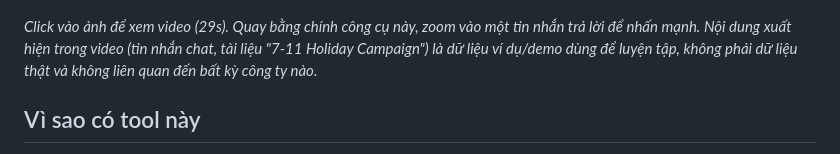
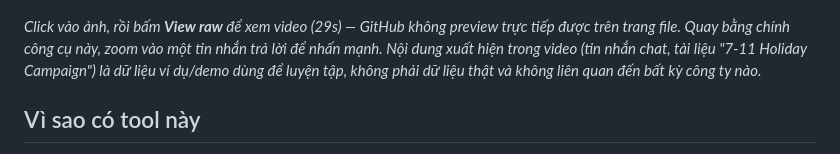
Before and after one commit to nixthinh-bit/zoom-demo-video, a Markdown page: README.vi.md, the part around the change. Drawn GitHub-style.

Commit message:
Clarify demo video needs View raw since GitHub blob preview refuses this file size

```diff
--- a/README.vi.md
+++ b/README.vi.md
@@ -10,7 +10,7 @@ Công cụ chỉnh video zoom in/out kiểu Ken Burns (giống CapCut) chạy g
 
 [![Xem video demo](assets/demo-poster.jpg)](assets/demo-recording.mp4)
 
-*Click vào ảnh để xem video (29s). Quay bằng chính công cụ này, zoom vào một tin nhắn trả lời để nhấn mạnh. Nội dung xuất hiện trong video (tin nhắn chat, tài liệu "7-11 Holiday Campaign") là dữ liệu ví dụ/demo dùng để luyện tập, không phải dữ liệu thật và không liên quan đến bất kỳ công ty nào.*
+*Click vào ảnh, rồi bấm **View raw** để xem video (29s) — GitHub không preview trực tiếp được trên trang file. Quay bằng chính công cụ này, zoom vào một tin nhắn trả lời để nhấn mạnh. Nội dung xuất hiện trong video (tin nhắn chat, tài liệu "7-11 Holiday Campaign") là dữ liệu ví dụ/demo dùng để luyện tập, không phải dữ liệu thật và không liên quan đến bất kỳ công ty nào.*
 
 ## Vì sao có tool này
 
```
Also changed, not shown: README.md (+1 -1 lines).
